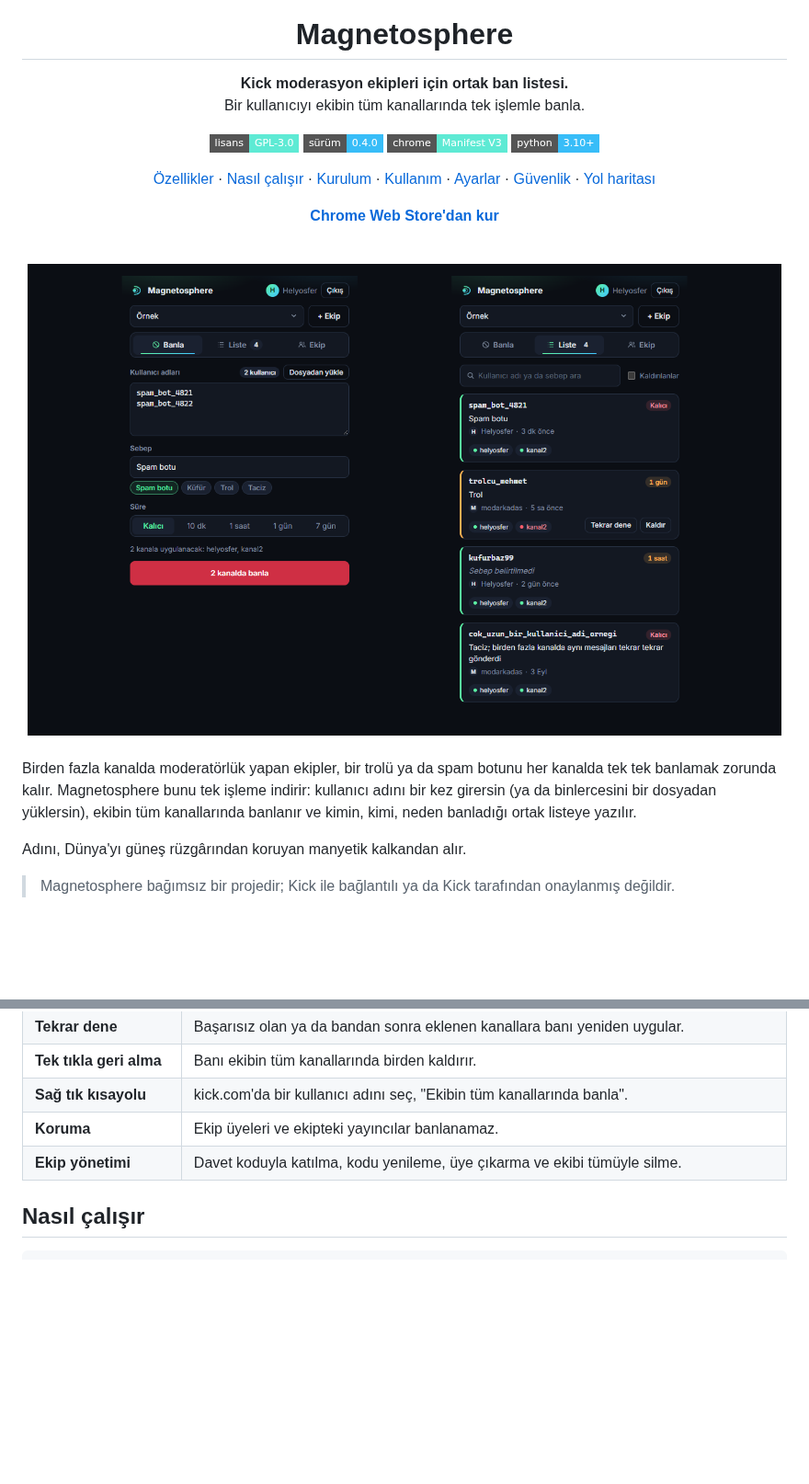
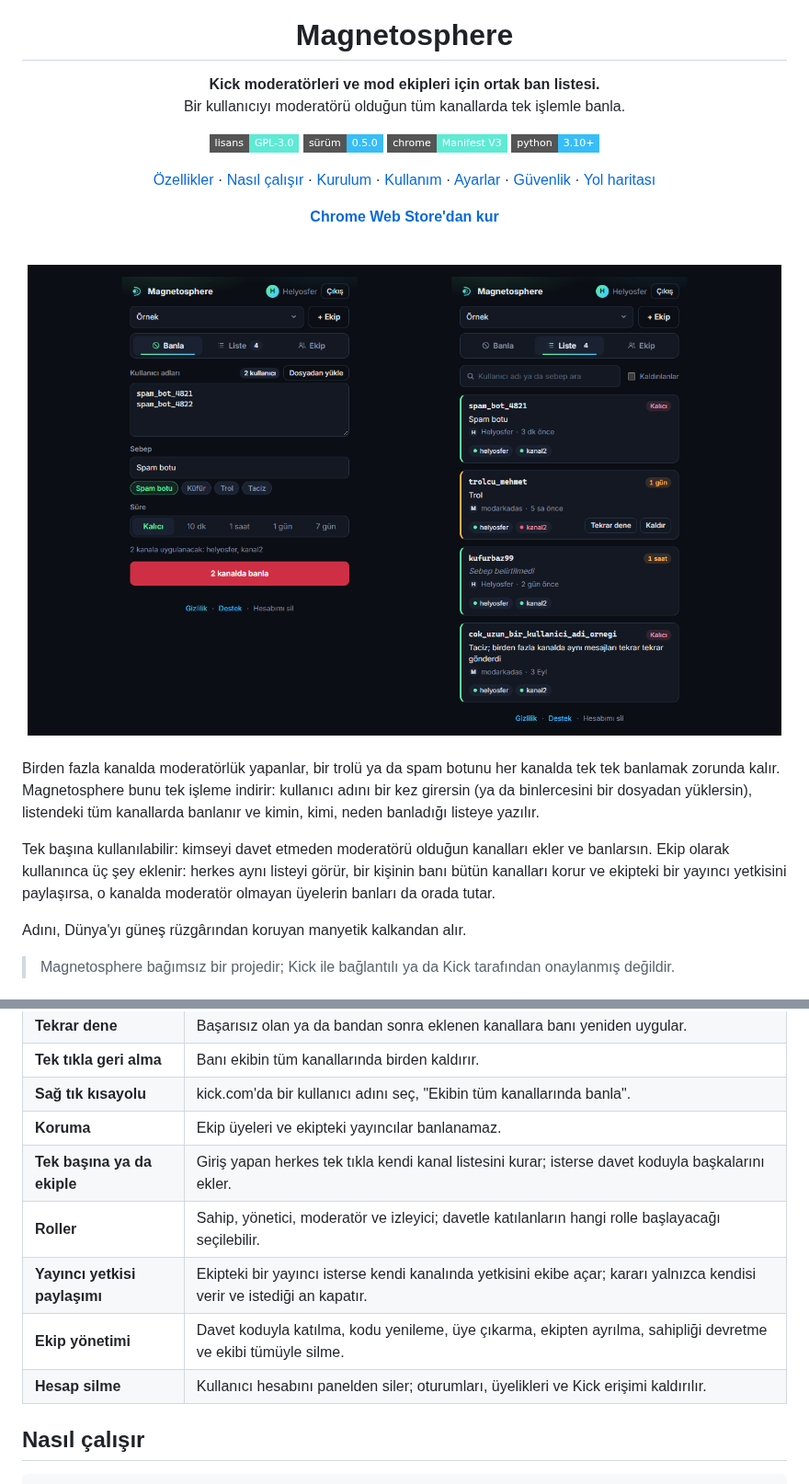
Before and after one commit to Helyosfer/magnetosphere, a Markdown page: README.md, 2 parts joined by grey strips. Shown at 92% size. Rendered like a GitHub page; pictures changed too: docs/ekran-goruntusu.png; badges without logos; blank space fills up the shorter version.

```diff
--- a/README.md
+++ b/README.md
@@ -4,11 +4,11 @@
 
 # Magnetosphere
 
-**Kick moderasyon ekipleri için ortak ban listesi.**<br>
-Bir kullanıcıyı ekibin tüm kanallarında tek işlemle banla.
+**Kick moderatörleri ve mod ekipleri için ortak ban listesi.**<br>
+Bir kullanıcıyı moderatörü olduğun tüm kanallarda tek işlemle banla.
 
 [![Lisans: GPL-3.0](https://img.shields.io/badge/lisans-GPL--3.0-5eead4?style=flat-square)](LICENSE)
-![Sürüm 0.4.0](https://img.shields.io/badge/s%C3%BCr%C3%BCm-0.4.0-38bdf8?style=flat-square)
+![Sürüm 0.5.0](https://img.shields.io/badge/s%C3%BCr%C3%BCm-0.5.0-38bdf8?style=flat-square)
 ![Chrome extension: Manifest V3](https://img.shields.io/badge/chrome-Manifest%20V3-5eead4?style=flat-square)
 ![Python 3.10+](https://img.shields.io/badge/python-3.10%2B-38bdf8?style=flat-square)
 
@@ -30,10 +30,14 @@ Bir kullanıcıyı ekibin tüm kanallarında tek işlemle banla.
 
 <br>
 
-Birden fazla kanalda moderatörlük yapan ekipler, bir trolü ya da spam botunu her kanalda tek tek
-banlamak zorunda kalır. Magnetosphere bunu tek işleme indirir: kullanıcı adını bir kez girersin (ya da
-binlercesini bir dosyadan yüklersin), ekibin tüm kanallarında banlanır ve kimin, kimi, neden banladığı
-ortak listeye yazılır.
+Birden fazla kanalda moderatörlük yapanlar, bir trolü ya da spam botunu her kanalda tek tek banlamak
+zorunda kalır. Magnetosphere bunu tek işleme indirir: kullanıcı adını bir kez girersin (ya da
+binlercesini bir dosyadan yüklersin), listendeki tüm kanallarda banlanır ve kimin, kimi, neden banladığı
+listeye yazılır.
+
+Tek başına kullanılabilir: kimseyi davet etmeden moderatörü olduğun kanalları ekler ve banlarsın. Ekip
+olarak kullanınca üç şey eklenir: herkes aynı listeyi görür, bir kişinin banı bütün kanalları korur ve
+ekipteki bir yayıncı yetkisini paylaşırsa, o kanalda moderatör olmayan üyelerin banları da orada tutar.
 
 Adını, Dünya'yı güneş rüzgârından koruyan manyetik kalkandan alır.
 
@@ -52,7 +56,11 @@ Adını, Dünya'yı güneş rüzgârından koruyan manyetik kalkandan alır.
 | **Tek tıkla geri alma** | Banı ekibin tüm kanallarında birden kaldırır. |
 | **Sağ tık kısayolu** | kick.com'da bir kullanıcı adını seç, "Ekibin tüm kanallarında banla". |
 | **Koruma** | Ekip üyeleri ve ekipteki yayıncılar banlanamaz. |
-| **Ekip yönetimi** | Davet koduyla katılma, kodu yenileme, üye çıkarma ve ekibi tümüyle silme. |
+| **Tek başına ya da ekiple** | Giriş yapan herkes tek tıkla kendi kanal listesini kurar; isterse davet koduyla başkalarını ekler. |
+| **Roller** | Sahip, yönetici, moderatör ve izleyici; davetle katılanların hangi rolle başlayacağı seçilebilir. |
+| **Yayıncı yetkisi paylaşımı** | Ekipteki bir yayıncı isterse kendi kanalında yetkisini ekibe açar; kararı yalnızca kendisi verir ve istediği an kapatır. |
+| **Ekip yönetimi** | Davet koduyla katılma, kodu yenileme, üye çıkarma, ekipten ayrılma, sahipliği devretme ve ekibi tümüyle silme. |
+| **Hesap silme** | Kullanıcı hesabını panelden siler; oturumları, üyelikleri ve Kick erişimi kaldırılır. |
 
 ## Nasıl çalışır
 
```
Also changed, not shown: other parts of README.md (+46 -12 lines), store/aciklama.md (+11 -6 lines), store/ekran-1-banla.png, store/ekran-2-liste.png, store/ekran-3-sira.png, store/ekran-4-ekip.png, 6 other files.
